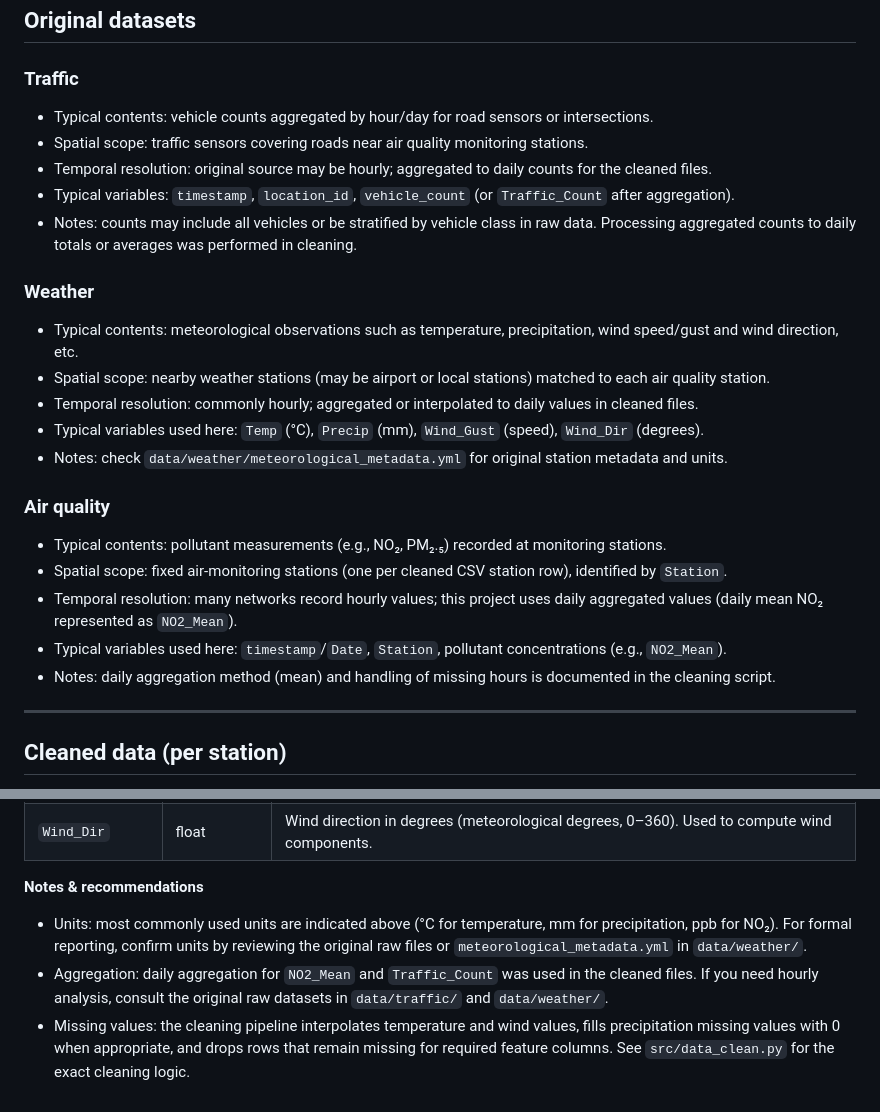
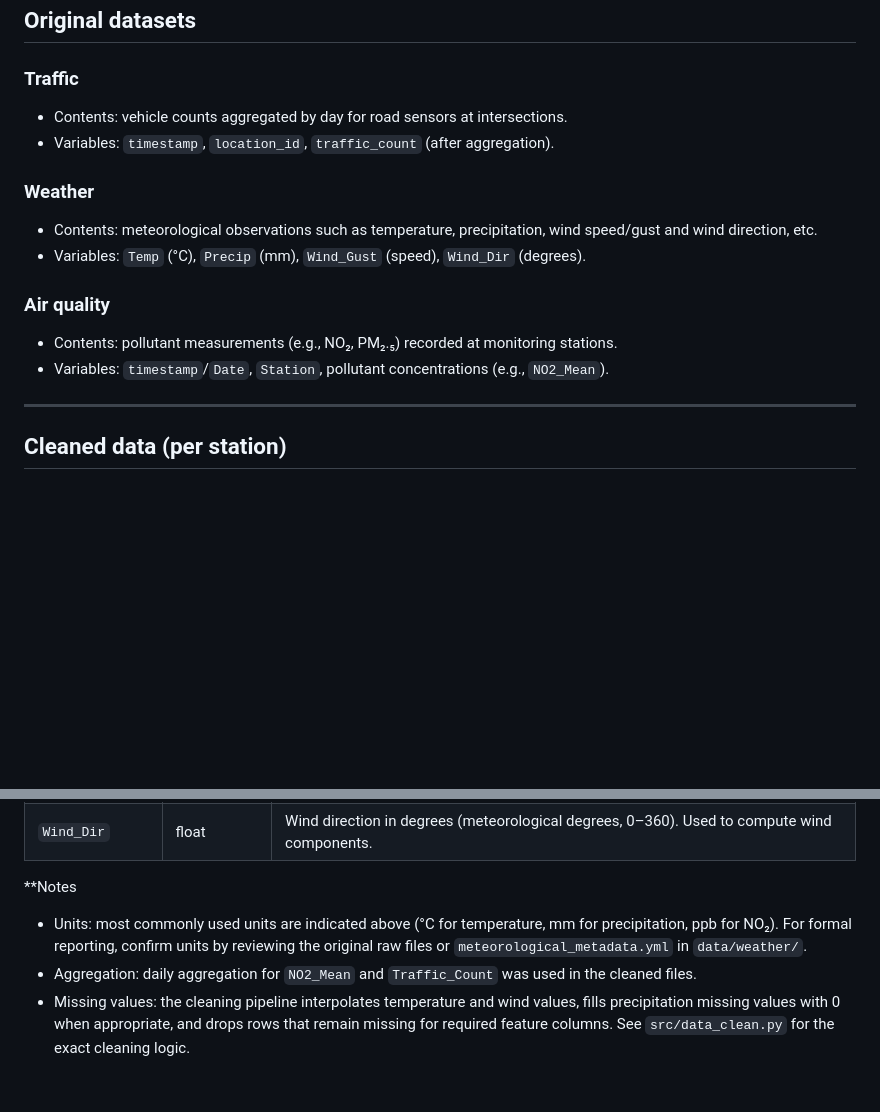
Before and after one commit to LoveraLokeswara/Traffic-and-Air-Quality-Analysis, a Markdown page: data/data_description.md, 2 parts joined by grey strips. Rendered like a GitHub page; blank space fills up the shorter version.

Commit message:
Update data_description.md
Updated data descriptions and reduced redundancy

```diff
--- a/data/data_description.md
+++ b/data/data_description.md
@@ -16,25 +16,17 @@ These were cleaned, aligned by date and station, and merged into per-station CSV
 ## Original datasets
 
 ### Traffic
-- Typical contents: vehicle counts aggregated by hour/day for road sensors or intersections.
-- Spatial scope: traffic sensors covering roads near air quality monitoring stations.
-- Temporal resolution: original source may be hourly; aggregated to daily counts for the cleaned files.
-- Typical variables: `timestamp`, `location_id`, `vehicle_count` (or `Traffic_Count` after aggregation).
-- Notes: counts may include all vehicles or be stratified by vehicle class in raw data. Processing aggregated counts to daily totals or averages was performed in cleaning.
+- Contents: vehicle counts aggregated by day for road sensors at intersections.
+- Variables: `timestamp`, `location_id`, `traffic_count` (after aggregation).
 
 ### Weather
-- Typical contents: meteorological observations such as temperature, precipitation, wind speed/gust and wind direction, etc.
-- Spatial scope: nearby weather stations (may be airport or local stations) matched to each air quality station.
-- Temporal resolution: commonly hourly; aggregated or interpolated to daily values in cleaned files.
-- Typical variables used here: `Temp` (°C), `Precip` (mm), `Wind_Gust` (speed), `Wind_Dir` (degrees).
-- Notes: check `data/weather/meteorological_metadata.yml` for original station metadata and units.
+- Contents: meteorological observations such as temperature, precipitation, wind speed/gust and wind direction, etc.
+- Variables: `Temp` (°C), `Precip` (mm), `Wind_Gust` (speed), `Wind_Dir` (degrees).
 
 ### Air quality
-- Typical contents: pollutant measurements (e.g., NO₂, PM₂.₅) recorded at monitoring stations.
-- Spatial scope: fixed air-monitoring stations (one per cleaned CSV station row), identified by `Station`.
-- Temporal resolution: many networks record hourly values; this project uses daily aggregated values (daily mean NO₂ represented as `NO2_Mean`).
-- Typical variables used here: `timestamp`/`Date`, `Station`, pollutant concentrations (e.g., `NO2_Mean`).
-- Notes: daily aggregation method (mean) and handling of missing hours is documented in the cleaning script.
+- Contents: pollutant measurements (e.g., NO₂, PM₂.₅) recorded at monitoring stations.
+- Variables: `timestamp`/`Date`, `Station`, pollutant concentrations (e.g., `NO2_Mean`).
+
 
 ---
 
@@ -53,7 +45,7 @@ The cleaned CSVs are stored in `data/data_clean/`. Each file contains daily rows
 | `Wind_Gust`     | float           | Wind gust speed (units as in raw weather data — see metadata). Used to compute wind components. |
 | `Wind_Dir`      | float           | Wind direction in degrees (meteorological degrees, 0–360). Used to compute wind components. |
 
-**Notes & recommendations**
+**Notes
 - Units: most commonly used units are indicated above (°C for temperature, mm for precipitation, ppb for NO₂). For formal reporting, confirm units by reviewing the original raw files or `meteorological_metadata.yml` in `data/weather/`.
-- Aggregation: daily aggregation for `NO2_Mean` and `Traffic_Count` was used in the cleaned files. If you need hourly analysis, consult the original raw datasets in `data/traffic/` and `data/weather/`.
+- Aggregation: daily aggregation for `NO2_Mean` and `Traffic_Count` was used in the cleaned files.
 - Missing values: the cleaning pipeline interpolates temperature and wind values, fills precipitation missing values with 0 when appropriate, and drops rows that remain missing for required feature columns. See `src/data_clean.py` for the exact cleaning logic.
```
